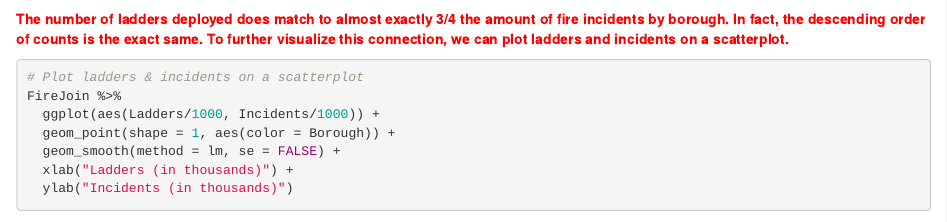
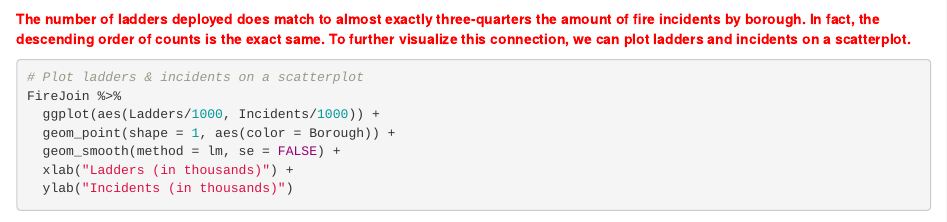
Before and after one commit to DrewInsley/Final-Project, an R Markdown document (InsleyFinalProject.Rmd): the page in a window 1100 px wide, from 2350 px down. Rendered offline with R 4.5, knitr and Pandoc, with nearby package versions; some code elsewhere in the file could not run offline; common packages that the code uses without loading them are loaded.

Commit message:
Fixed it

````diff
--- a/InsleyFinalProject.Rmd
+++ b/InsleyFinalProject.Rmd
@@ -109,7 +109,7 @@ FireJoin %>%
   ylab("Ladders (in thousands)")
 ```
 
-<span style="color:red">**The number of ladders deployed does match to almost exactly 3/4 the amount of fire incidents by borough. In fact, the descending order of counts is the exact same. To further visualize this connection, we can plot ladders and incidents on a scatterplot.**
+<span style="color:red">**The number of ladders deployed does match to almost exactly three-quarters the amount of fire incidents by borough. In fact, the descending order of counts is the exact same. To further visualize this connection, we can plot ladders and incidents on a scatterplot.**
 </span>
 ```{r}
 # Plot ladders & incidents on a scatterplot
````
Also changed, not shown: InsleyFinalProject.nb.html (added).
